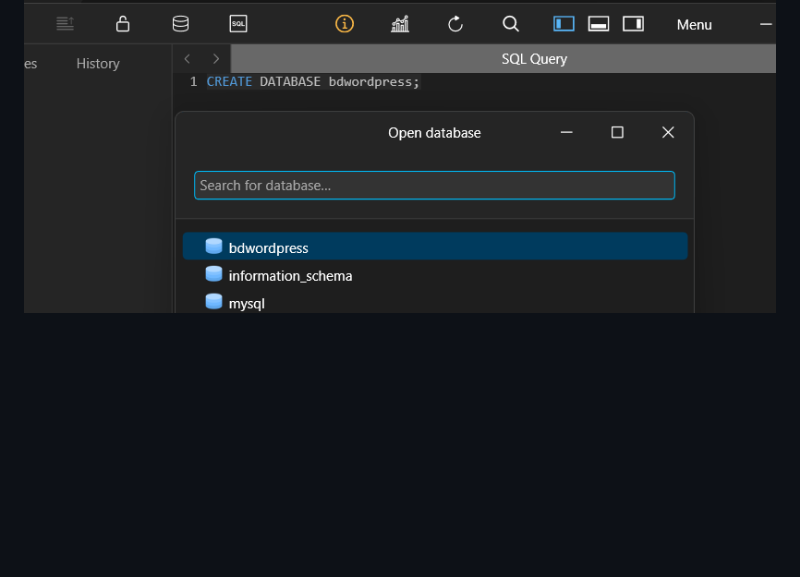
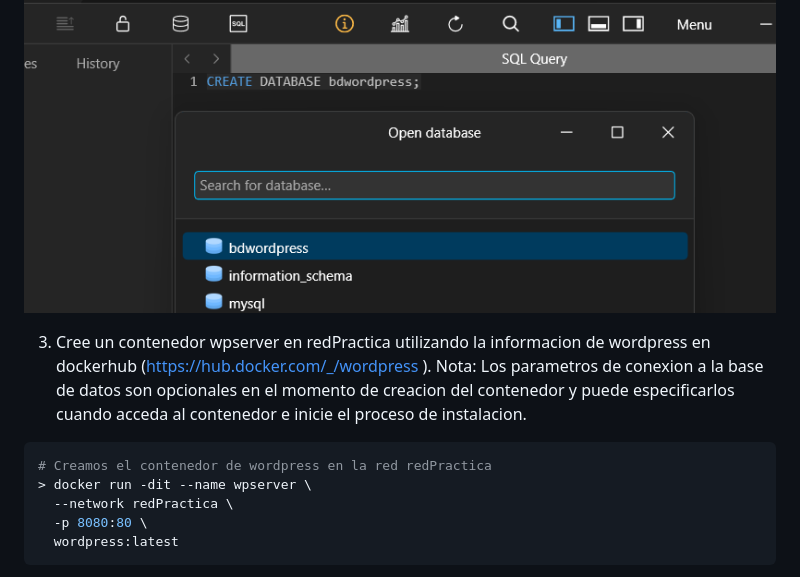
Before and after one commit to martinezcabj12/hia-tp2, a Markdown page: tp2-Ambiente-desarrollo-con-docker.md, the part around the change printed below. GitHub-like rendering; blank space fills up the shorter version.

````diff
--- a/tp2-Ambiente-desarrollo-con-docker.md
+++ b/tp2-Ambiente-desarrollo-con-docker.md
@@ -209,3 +209,17 @@ d1e2f3b4c5a6b7c8d9e0f1a2b3c4d5e6f7g8h9i0j1k2l3m4n5o6p7q8r9s0t1u2v3w4x5y6z7
 ![script para crear la base de datos](./img/creandoDB.png)
 
 ![comprobando la base de dato](./img/comprobandoBD.png)
+
+3. Cree un contenedor wpserver en redPractica utilizando la informacion de wordpress en dockerhub
+   (https://hub.docker.com/_/wordpress ).
+   Nota: Los parametros de conexion a la base de datos son opcionales en el momento de creacion del
+   contenedor y puede especificarlos cuando acceda al contenedor e inicie el proceso de instalacion.
+
+```bash
+# Creamos el contenedor de wordpress en la red redPractica
+> docker run -dit --name wpserver \
+  --network redPractica \
+  -p 8080:80 \
+  wordpress:latest
+```
+
````
Also changed, not shown: other parts of tp2-Ambiente-desarrollo-con-docker.md (+26 -0 lines), img/conectar-db-wordpress.png (added), img/mi-desarrollo.png (added), img/pagina-nueva.png (added), img/titulo-wordpress.png (added), img/wordpress-finalizacion-db.png (added), img/wordpress.png (added), 1 other file.
